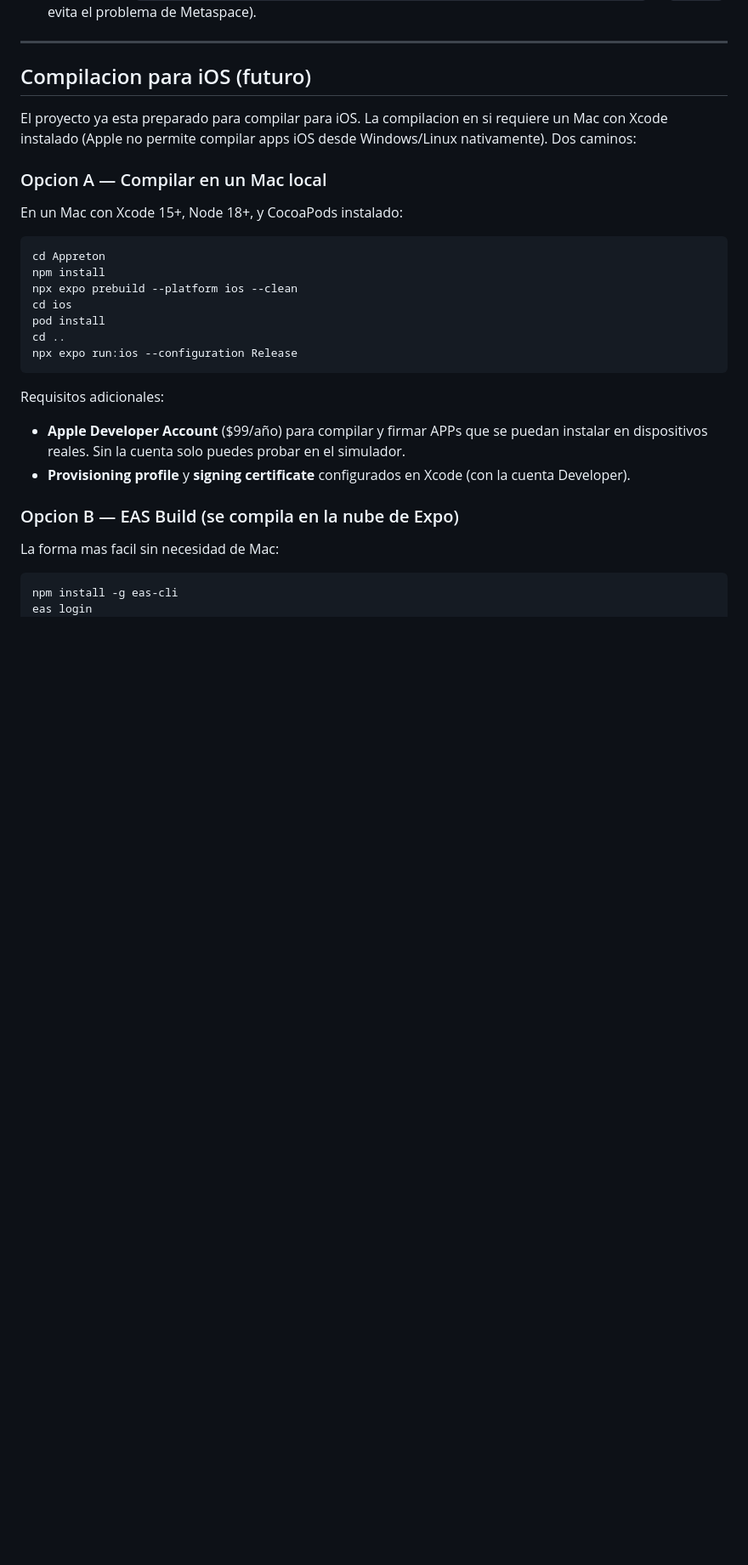
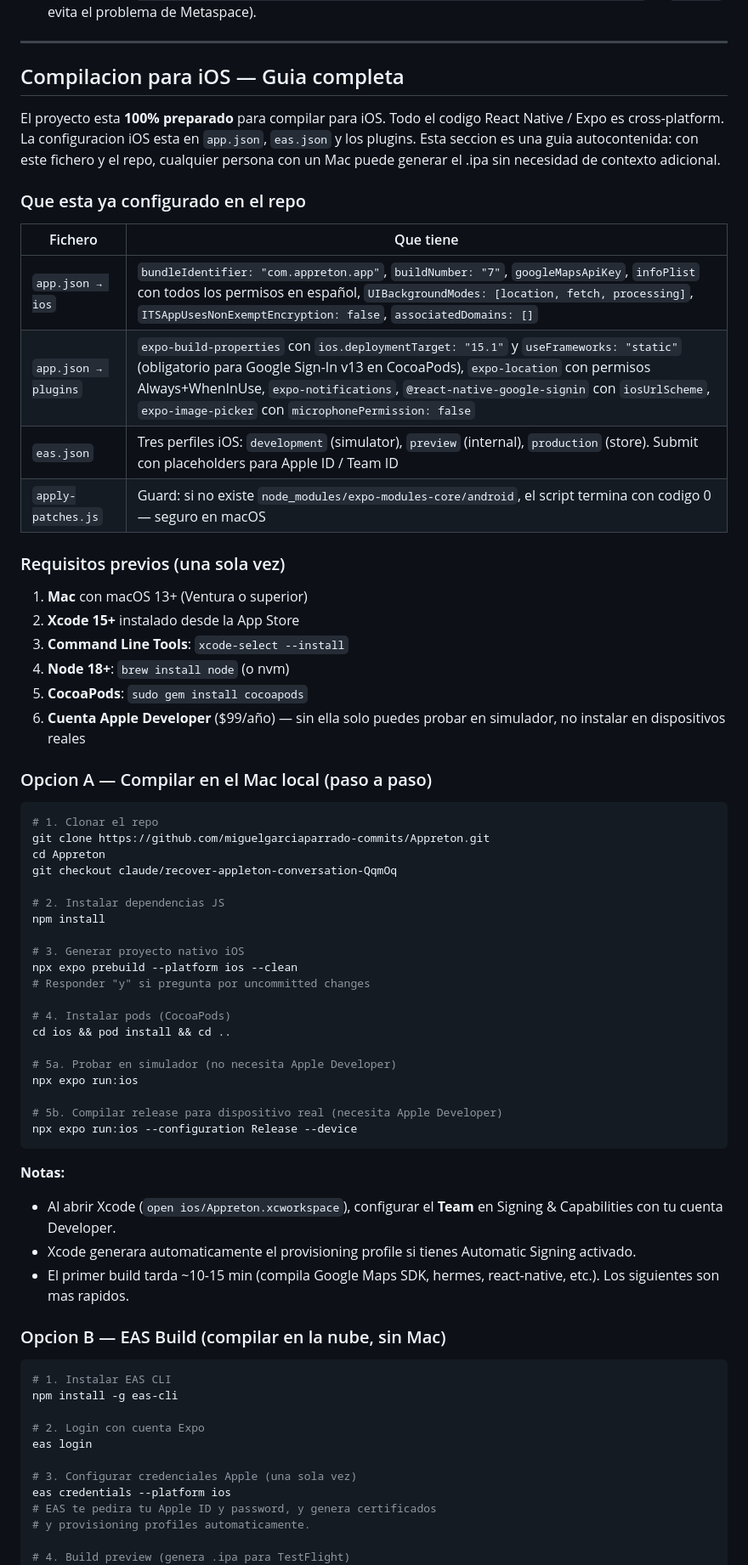
Before and after one commit to miguelgarciaparrado-commits/Appreton, a Markdown page: CAMBIOS_PENDIENTES.md, the part around one of its changes. Shown at 85% size. Drawn GitHub-style; blank space fills up the shorter version.

````diff
--- a/CAMBIOS_PENDIENTES.md
+++ b/CAMBIOS_PENDIENTES.md
@@ -173,38 +174,79 @@ a9d24c5 feat: Migracion de cache por version
 
 ---
 
-## Compilacion para iOS (futuro)
+## Compilacion para iOS — Guia completa
 
-El proyecto ya esta preparado para compilar para iOS. La compilacion
-en si requiere un Mac con Xcode instalado (Apple no permite compilar
-apps iOS desde Windows/Linux nativamente). Dos caminos:
+El proyecto esta **100% preparado** para compilar para iOS. Todo el
+codigo React Native / Expo es cross-platform. La configuracion iOS
+esta en `app.json`, `eas.json` y los plugins. Esta seccion es una guia
+autocontenida: con este fichero y el repo, cualquier persona con un Mac
+puede generar el .ipa sin necesidad de contexto adicional.
 
-### Opcion A — Compilar en un Mac local
+### Que esta ya configurado en el repo
 
-En un Mac con Xcode 15+, Node 18+, y CocoaPods instalado:
+| Fichero | Que tiene |
+|---------|-----------|
+| `app.json → ios` | `bundleIdentifier: "com.appreton.app"`, `buildNumber: "7"`, `googleMapsApiKey`, `infoPlist` con todos los permisos en español, `UIBackgroundModes: [location, fetch, processing]`, `ITSAppUsesNonExemptEncryption: false`, `associatedDomains: []` |
+| `app.json → plugins` | `expo-build-properties` con `ios.deploymentTarget: "15.1"` y `useFrameworks: "static"` (obligatorio para Google Sign-In v13 en CocoaPods), `expo-location` con permisos Always+WhenInUse, `expo-notifications`, `@react-native-google-signin` con `iosUrlScheme`, `expo-image-picker` con `microphonePermission: false` |
+| `eas.json` | Tres perfiles iOS: `development` (simulator), `preview` (internal), `production` (store). Submit con placeholders para Apple ID / Team ID |
+| `apply-patches.js` | Guard: si no existe `node_modules/expo-modules-core/android`, el script termina con codigo 0 — seguro en macOS |
+
+### Requisitos previos (una sola vez)
+
+1. **Mac** con macOS 13+ (Ventura o superior)
+2. **Xcode 15+** instalado desde la App Store
+3. **Command Line Tools**: `xcode-select --install`
+4. **Node 18+**: `brew install node` (o nvm)
+5. **CocoaPods**: `sudo gem install cocoapods`
+6. **Cuenta Apple Developer** ($99/año) — sin ella solo puedes
+   probar en simulador, no instalar en dispositivos reales
+
+### Opcion A — Compilar en el Mac local (paso a paso)
 
 ```bash
+# 1. Clonar el repo
+git clone https://github.com/miguelgarciaparrado-commits/Appreton.git
 cd Appreton
+git checkout claude/recover-appleton-conversation-QqmOq
+
+# 2. Instalar dependencias JS
 npm install
+
+# 3. Generar proyecto nativo iOS
 npx expo prebuild --platform ios --clean
-cd ios
-pod install
-cd ..
-npx expo run:ios --configuration Release
+# Responder "y" si pregunta por uncommitted changes
+
+# 4. Instalar pods (CocoaPods)
+cd ios && pod install && cd ..
+
+# 5a. Probar en simulador (no necesita Apple Developer)
+npx expo run:ios
+
+# 5b. Compilar release para dispositivo real (necesita Apple Developer)
+npx expo run:ios --configuration Release --device
 ```
 
-Requisitos adicionales:
-- **Apple Developer Account** ($99/año) para compilar y firmar
-  APPs que se puedan instalar en dispositivos reales. Sin la cuenta
-  solo puedes probar en el simulador.
-- **Provisioning profile** y **signing certificate** configurados
-  en Xcode (con la cuenta Developer).
+**Notas:**
+- Al abrir Xcode (`open ios/Appreton.xcworkspace`), configurar
+  el **Team** en Signing & Capabilities con tu cuenta Developer.
+- Xcode generara automaticamente el provisioning profile si
+  tienes Automatic Signing activado.
+- El primer build tarda ~10-15 min (compila Google Maps SDK,
+  hermes, react-native, etc.). Los siguientes son mas rapidos.
 
-### Opcion B — EAS Build (se compila en la nube de Expo)
-
-La forma mas facil sin necesidad de Mac:
+### Opcion B — EAS Build (compilar en la nube, sin Mac)
 
 ```bash
+# 1. Instalar EAS CLI
 npm install -g eas-cli
+
+# 2. Login con cuenta Expo
 eas login
+
+# 3. Configurar credenciales Apple (una sola vez)
+eas credentials --platform ios
+# EAS te pedira tu Apple ID y password, y genera certificados
+# y provisioning profiles automaticamente.
+
+# 4. Build preview (genera .ipa para TestFlight)
 eas build --platform ios --profile preview
````
Also changed, not shown: other parts of CAMBIOS_PENDIENTES.md (+105 -86 lines).
